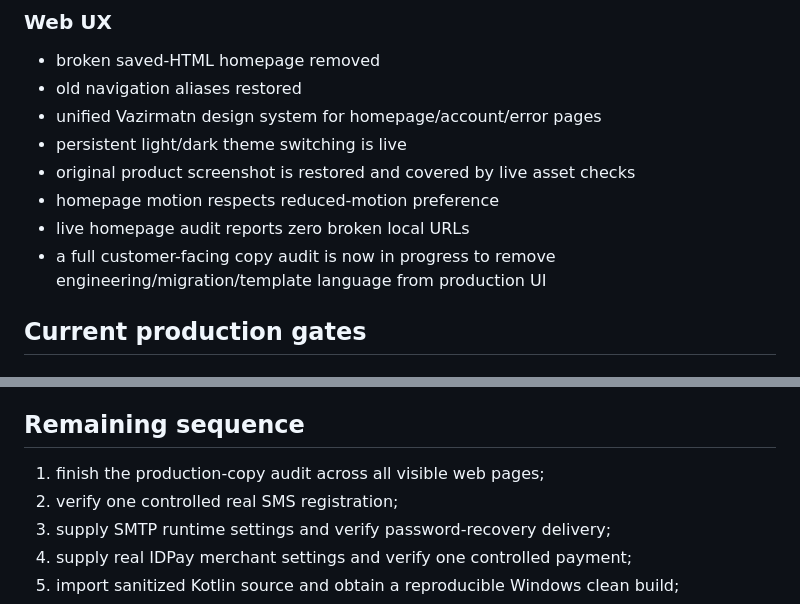
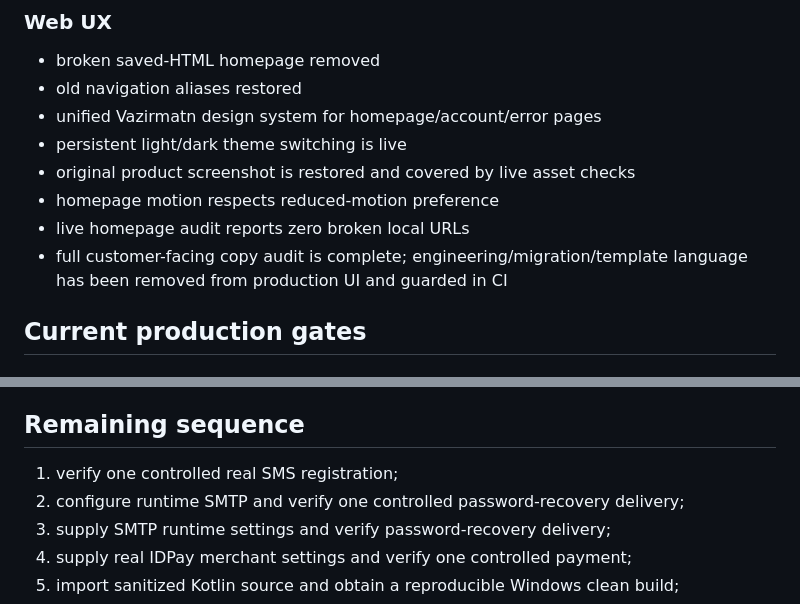
Before and after one commit to motealle/matnyaab, a Markdown page: docs/MIGRATION_STATUS.md, 2 parts joined by grey strips. Rendered like a GitHub page.

Commit message:
docs: mark production copy audit complete

```diff
--- a/docs/MIGRATION_STATUS.md
+++ b/docs/MIGRATION_STATUS.md
@@ -70,7 +70,7 @@ Recovery bridge currently covers:
 - original product screenshot is restored and covered by live asset checks
 - homepage motion respects reduced-motion preference
 - live homepage audit reports zero broken local URLs
-- a full customer-facing copy audit is now in progress to remove engineering/migration/template language from production UI
+- full customer-facing copy audit is complete; engineering/migration/template language has been removed from production UI and guarded in CI
 
 ## Current production gates
 
@@ -118,8 +118,8 @@ GitHub Actions FTP authentication and production deploys are operational.
 
 ## Remaining sequence
 
-1. finish the production-copy audit across all visible web pages;
-2. verify one controlled real SMS registration;
+1. verify one controlled real SMS registration;
+2. configure runtime SMTP and verify one controlled password-recovery delivery;
 3. supply SMTP runtime settings and verify password-recovery delivery;
 4. supply real IDPay merchant settings and verify one controlled payment;
 5. import sanitized Kotlin source and obtain a reproducible Windows clean build;
```
